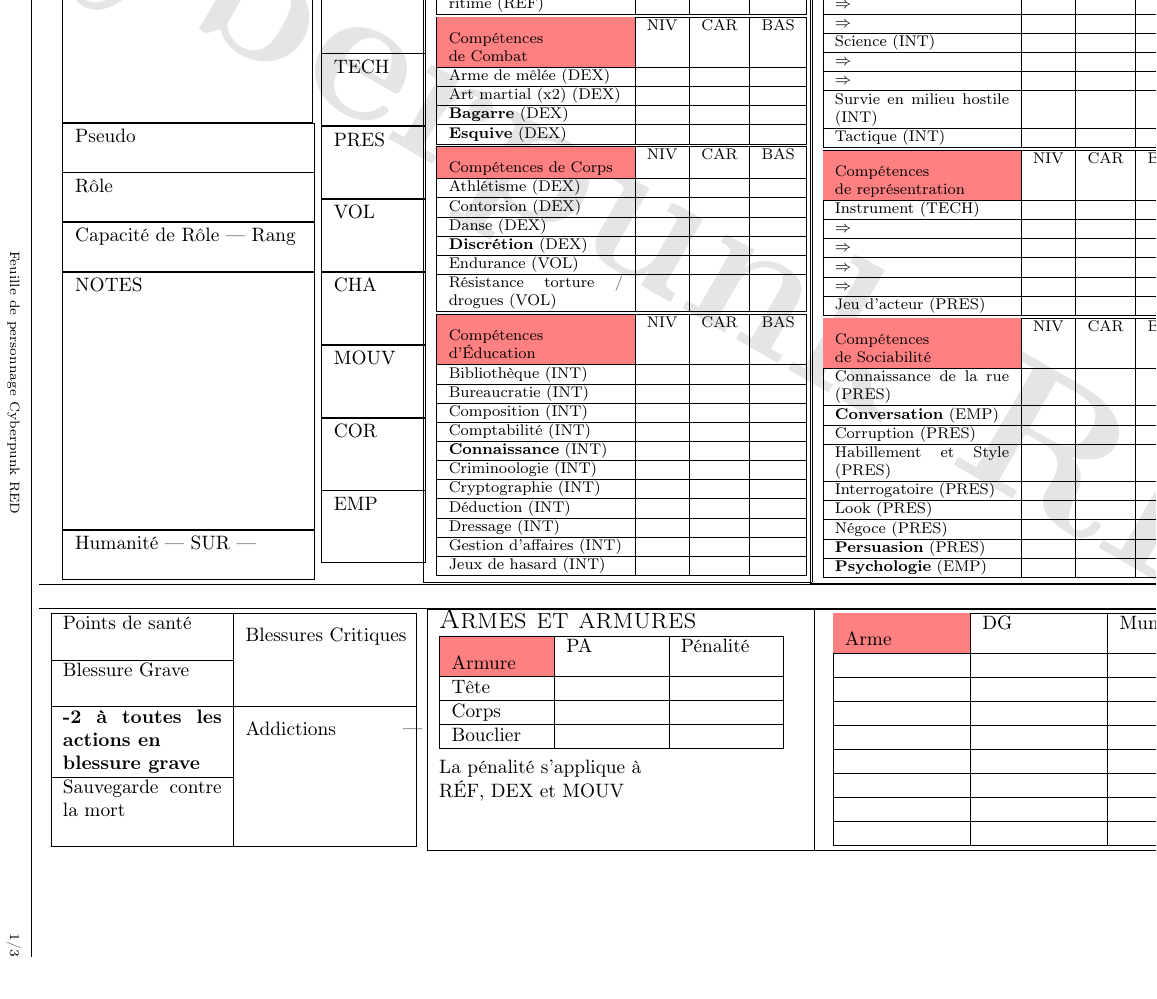
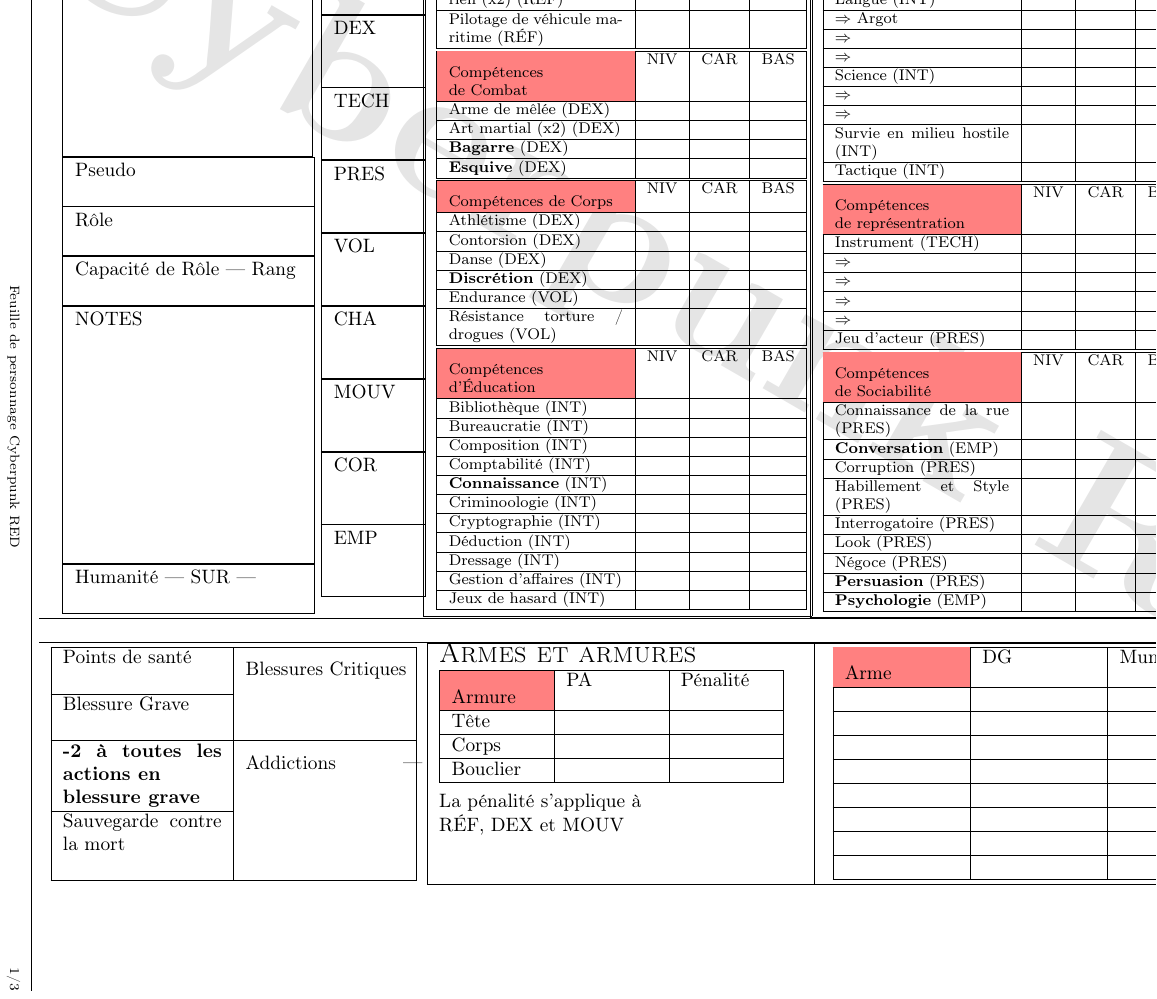
Before and after one commit to gabywald/BoiteAOutilsNumeriqueDuMJ, a LaTeX document (documentation/creationsPersonnages/CyberPunkRED/LaTeXversion/PersonnaePlayer/personnae.tex): part of page 1 of 3, cut so that both start at the same text. Compiled offline with pdfLaTeX.

Commit message:
[documentation][ressources][LaTeX]Minor changes (Tikz "CyberPunk RED")

```diff
--- a/documentation/creationsPersonnages/CyberPunkRED/LaTeXversion/PersonnaePlayer/personnae.tex
+++ b/documentation/creationsPersonnages/CyberPunkRED/LaTeXversion/PersonnaePlayer/personnae.tex
@@ -47,7 +47,7 @@
 
 \def\TIKZcyberpunkRED{%
 	\begin{tikzpicture}[remember picture,overlay]
-	\node[rotate=60,scale=10,text opacity=0.1] at (current page.center) {Cyberpunk RED};
+	\node[rotate=60,scale=10,text opacity=0.1] at (current page.center) {-- Cyberpunk RED};
 	\end{tikzpicture}
 }%
 
```
Also changed, not shown: documentation/creationsPersonnages/CyberPunkRED/LaTeXversion/PersonnaePlayerSimplier/personnae.tex (+1 -1 lines).
